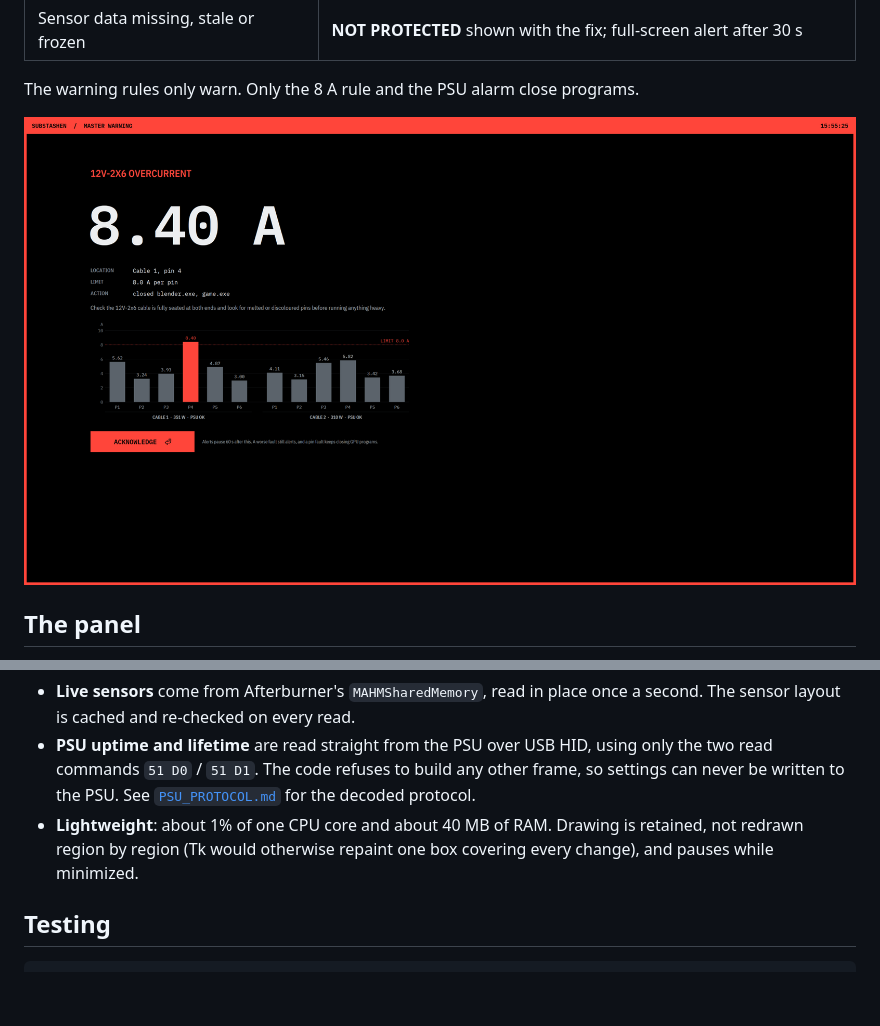
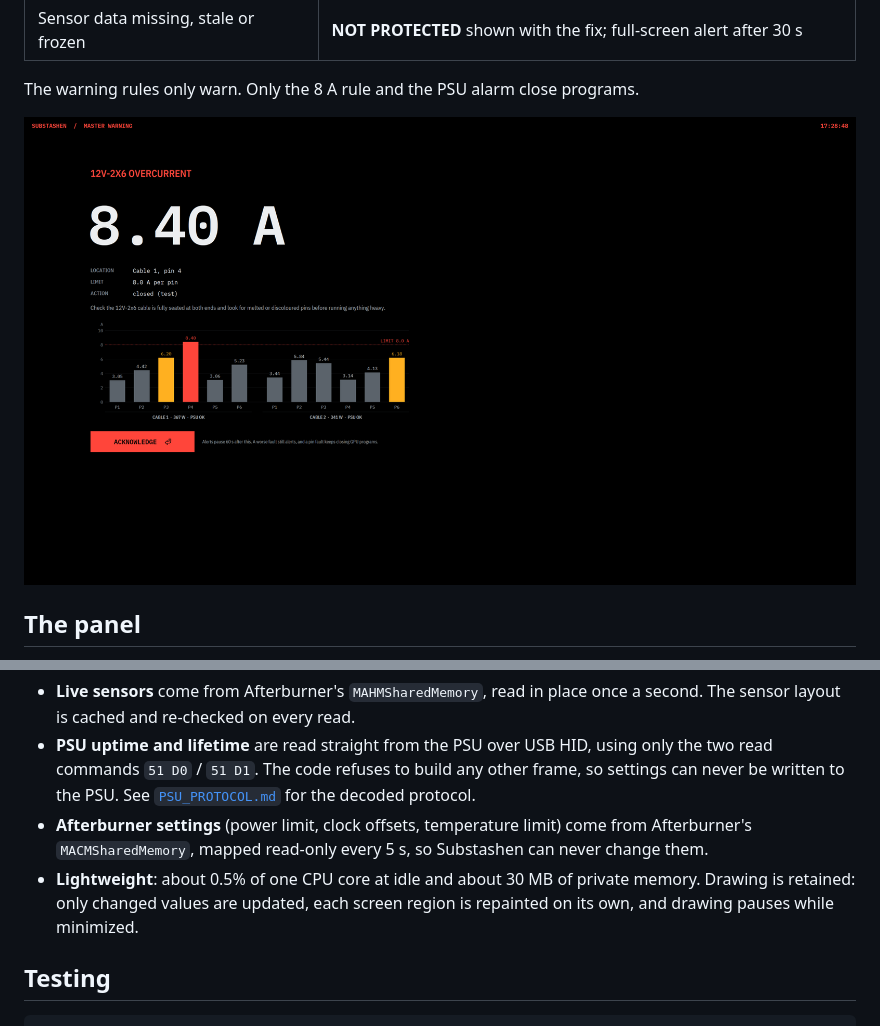
Before and after one commit to whos-json/substashen, a Markdown page: README.md, 2 parts joined by grey strips. Drawn GitHub-style; pictures changed too: docs/screenshots/alert-master-warning.png; blank space fills up the shorter version.

Commit message:
Refresh alert and compact screenshots; README: settings source, current CPU/RAM

```diff
--- a/README.md
+++ b/README.md
@@ -143,8 +143,11 @@ MSI Center profile file ── kWh history ────────────
 - **PSU uptime and lifetime** are read straight from the PSU over USB HID, using only the two read commands
   `51 D0` / `51 D1`. The code refuses to build any other frame, so settings can never be written to the PSU.
   See [`PSU_PROTOCOL.md`](PSU_PROTOCOL.md) for the decoded protocol.
-- **Lightweight**: about 1% of one CPU core and about 40 MB of RAM. Drawing is retained, not
-  redrawn region by region (Tk would otherwise repaint one box covering every change), and pauses while minimized.
+- **Afterburner settings** (power limit, clock offsets, temperature limit) come from Afterburner's
+  `MACMSharedMemory`, mapped read-only every 5 s, so Substashen can never change them.
+- **Lightweight**: about 0.5% of one CPU core at idle and about 30 MB of private memory. Drawing is
+  retained: only changed values are updated, each screen region is repainted on its own, and drawing
+  pauses while minimized.
 
 ## Testing
 
```
Also changed, not shown: docs/screenshots/panel-compact.png.
